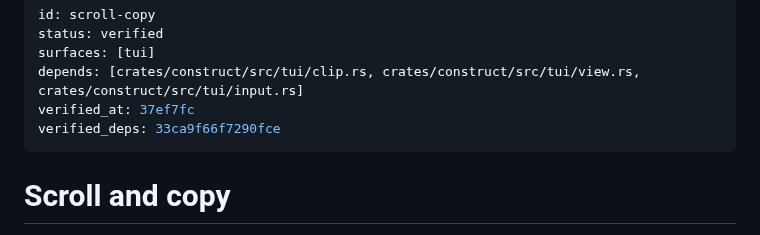
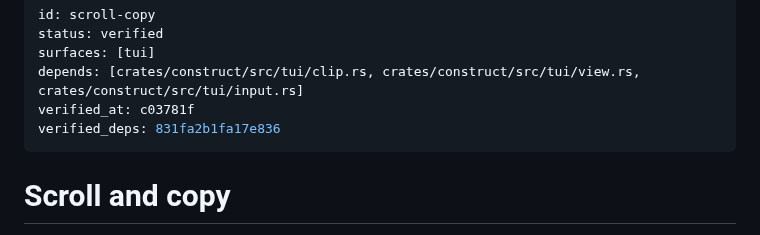
Before and after one commit to strf0x1/construct, a Markdown page: docs/feature-map/scroll-copy.md, the part around the change. Rendered like a GitHub page.

```diff
--- a/docs/feature-map/scroll-copy.md
+++ b/docs/feature-map/scroll-copy.md
@@ -3,8 +3,8 @@ id: scroll-copy
 status: verified
 surfaces: [tui]
 depends: [crates/construct/src/tui/clip.rs, crates/construct/src/tui/view.rs, crates/construct/src/tui/input.rs]
-verified_at: 37ef7fc
-verified_deps: 33ca9f66f7290fce
+verified_at: c03781f
+verified_deps: 831fa2b1fa17e836
 ---
 # Scroll and copy
 
```
Also changed, not shown: docs/feature-map/session-browser.md (+2 -2 lines), docs/feature-map/slash-commands.md (+2 -2 lines).
